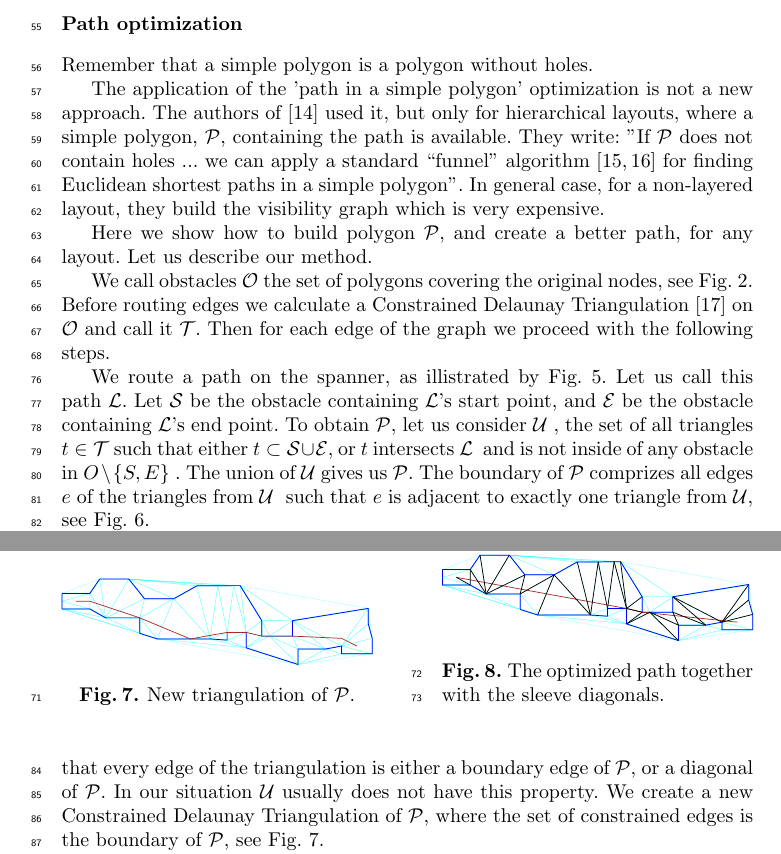
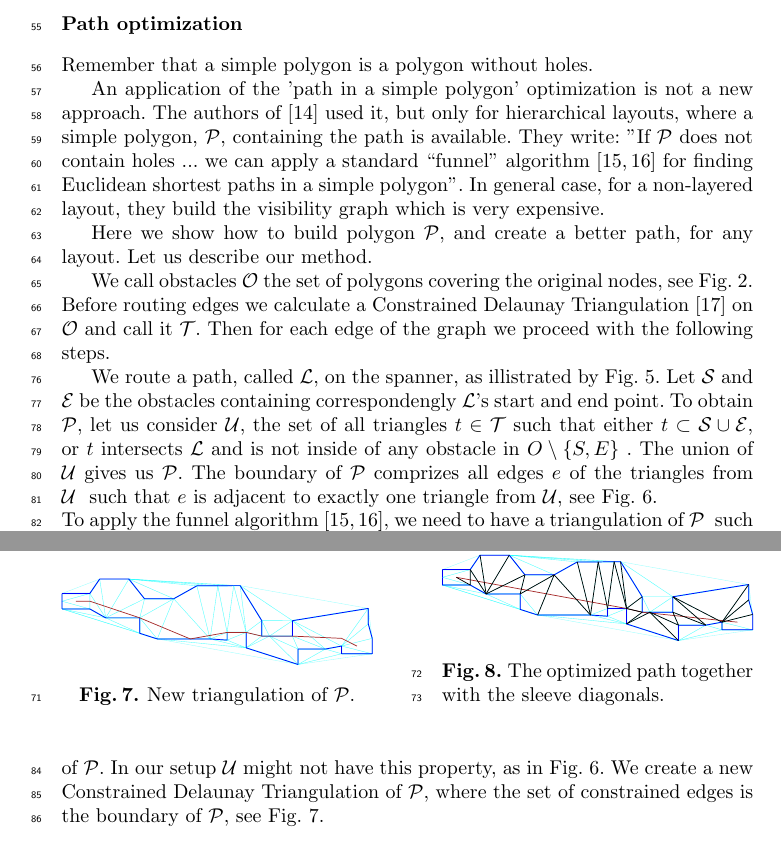
Before and after one commit to levnach/paper_msagljs, a LaTeX paper (main.tex): two parts of pages 3 and 4 of 7, joined at a grey line, cut so that both start at the same text. The pictures show the PDF file main.pdf that the author committed with the source.

Commit message:
ttt
Signed-off-by: Lev Nachmanson <levnach@hotmail.com>

```diff
--- a/main.tex
+++ b/main.tex
@@ -131,13 +131,13 @@ We replace these heuristics with a more precize optimization.
 \subsection*{Path optimization} {
 Remember that a simple polygon is a polygon without holes.
 
-The application of the 'path in a simple polygon' optimization is not a new approach. The authors of~\cite{dobkin1997implementing} used it, but only for hierarchical layouts, where a simple polygon, \plg, containing the path is available. They write: "If \plg~does not contain holes ... we can apply a standard “funnel” algorithm \cite{chazelle1982theorem,hershberger1994computing} for finding Euclidean shortest paths in a simple polygon". In general case, for a non-layered layout, they build the visibility graph which is very expensive.
+An application of the 'path in a simple polygon' optimization is not a new approach. The authors of~\cite{dobkin1997implementing} used it, but only for hierarchical layouts, where a simple polygon, \plg, containing the path is available. They write: "If \plg~does not contain holes ... we can apply a standard “funnel” algorithm \cite{chazelle1982theorem,hershberger1994computing} for finding Euclidean shortest paths in a simple polygon". In general case, for a non-layered layout, they build the visibility graph which is very expensive.
 
 Here we show how to build polygon \plg, and create a better path, for any layout. Let us describe our method.
 
 We call obstacles $\mathcal{O}$~the set of polygons covering the original nodes, see Fig.~\ref{fig:spanner}. Before routing edges we calculate a Constrained Delaunay Triangulation~\cite{delaunay1934sphere} on $\mathcal{O}$ and call it $\mathcal{T}$. Then for each edge of the graph we proceed with the following steps.
 
-We route a path on the spanner, as illistrated by Fig.~\ref{fig:non_opt_path_L}. Let us call this path \unpath.
+We route a path, called \unpath, on the spanner, as illistrated by Fig.~\ref{fig:non_opt_path_L}.
 \begin{figure}[!tbp]
   \centering
   \begin{minipage}[b]{0.45\textwidth}
@@ -164,11 +164,11 @@ We route a path on the spanner, as illistrated by Fig.~\ref{fig:non_opt_path_L}.
     \label{fig:optimized_path}
   \end{minipage}
 \end{figure}
-Let $\mathcal{S}$ be the obstacle containing \unpath's start point, and $\mathcal{E}$ be the obstacle containing \unpath's end point.
-To obtain \plg, let us consider \triset~, the set of all triangles ${t} \in \mathcal{T}$ such that
-either ${t} \subset \mathcal{S} \cup \mathcal{E}$, or $t$ intersects \unpath~ and is not inside of any obstacle in $O \setminus \{S,E\}$  .
+Let $\mathcal{S}$ and $\mathcal{E}$ be the obstacles containing correspondengly \unpath's start and end point.
+To obtain \plg, let us consider \triset, the set of all triangles ${t} \in \mathcal{T}$ such that
+either ${t} \subset \mathcal{S} \cup \mathcal{E}$, or $t$ intersects \unpath~and is not inside of any obstacle in $O \setminus \{S,E\}$  .
 The union of \triset~gives us \plg. The boundary of \plg~comprizes all edges $e$ of the triangles from \triset~ such that $e$ is adjacent to exactly one triangle from \triset, see Fig.~\ref{fig:polygon_with_path}. \\
-To apply the funnel algorithm~\cite{chazelle1982theorem,hershberger1994computing}, we need to have a triangulation of \plg~ such that every edge of the triangulation is either a boundary edge of \plg, or a diagonal of \plg. In our situation \triset~usually does not have this property. We create a new Constrained Delaunay Triangulation of \plg, where the set of constrained edges is the boundary of \plg, see Fig.~\ref{fig:new_triangulation}.\\
+To apply the funnel algorithm~\cite{chazelle1982theorem,hershberger1994computing}, we need to have a triangulation of \plg~ such that every edge of the triangulation is either a boundary edge of \plg, or a diagonal of \plg. In our setup \triset~might not have this property, as in Fig.~\ref{fig:polygon_with_path}. We create a new Constrained Delaunay Triangulation of \plg, where the set of constrained edges is the boundary of \plg, see Fig.~\ref{fig:new_triangulation}.\\
 Finally, we apply the funnel algorithm with the new triangulation and obtain the path which is the shortest in the homotopy class of \unpath, as in Fig.~\ref{fig:optimized_path}.\\
 The discussion~\cite{pathOpt} of the algorithm helped us in the implementation.\\
 \begin{figure}[]
```
Also changed, not shown: main.pdf.
